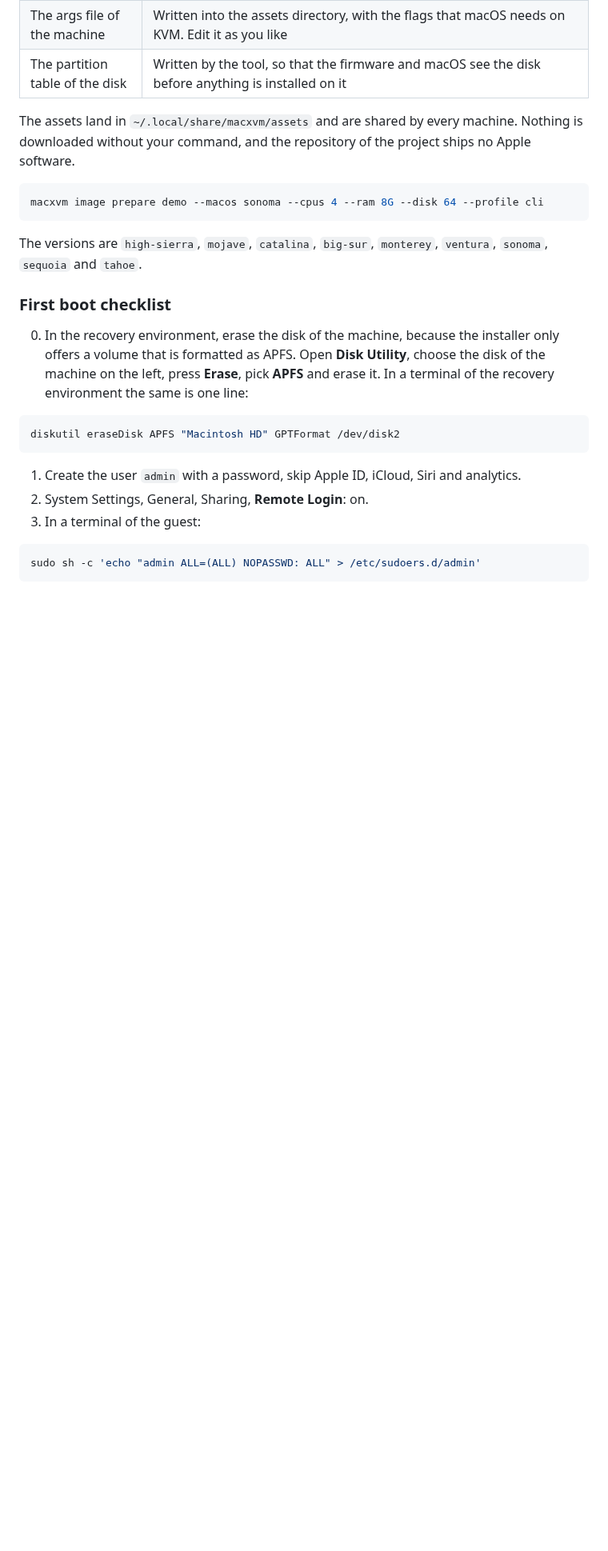
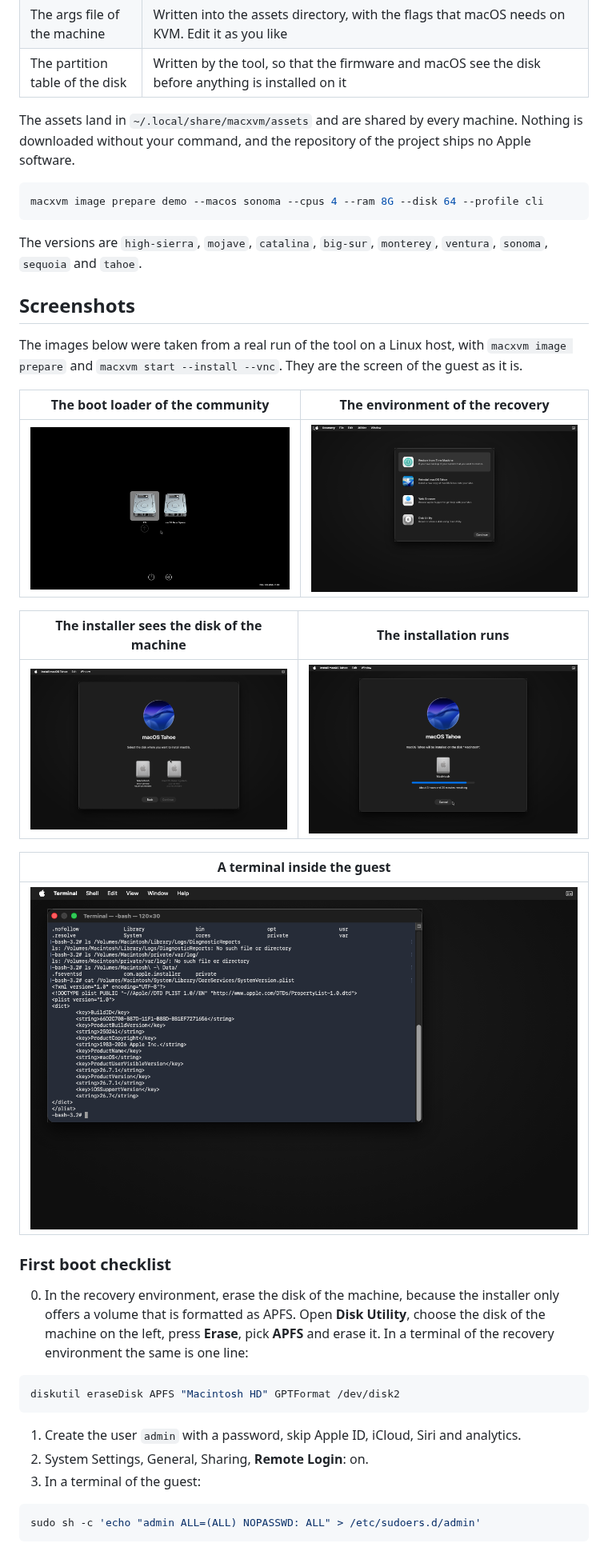
Before and after one commit to shadow-x78/macxvm, a Markdown page: README.md, the part around one of its changes. Shown at 80% size. Drawn GitHub-style; pictures changed too: assets/screenshots/installer-disk.png (added), assets/screenshots/installer-progress.png (added), assets/screenshots/macos-recovery.png (added); blank space fills up the shorter version.

```diff
--- a/README.md
+++ b/README.md
@@ -240,6 +241,25 @@ macxvm image prepare demo --macos sonoma --cpus 4 --ram 8G --disk 64 --profile c
 
 The versions are `high-sierra`, `mojave`, `catalina`, `big-sur`, `monterey`, `ventura`,
 `sonoma`, `sequoia` and `tahoe`.
+
+<a id="screenshots"></a>
+## Screenshots
+
+The images below were taken from a real run of the tool on a Linux host, with
+`macxvm image prepare` and `macxvm start --install --vnc`. They are the screen
+of the guest as it is.
+
+| The boot loader of the community | The environment of the recovery |
+|---|---|
+| ![The picker of OpenCore](assets/screenshots/opencore-picker.png) | ![The recovery of macOS](assets/screenshots/macos-recovery.png) |
+
+| The installer sees the disk of the machine | The installation runs |
+|---|---|
+| ![The disk of the machine](assets/screenshots/installer-disk.png) | ![The installation](assets/screenshots/installer-progress.png) |
+
+| A terminal inside the guest |
+|---|
+| ![The terminal of the guest](assets/screenshots/macos-terminal.png) |
 
 <a id="first-boot-checklist"></a>
 ### First boot checklist
```
Also changed, not shown: other parts of README.md (+1 -0 lines), README_AR.md (+22 -0 lines).
